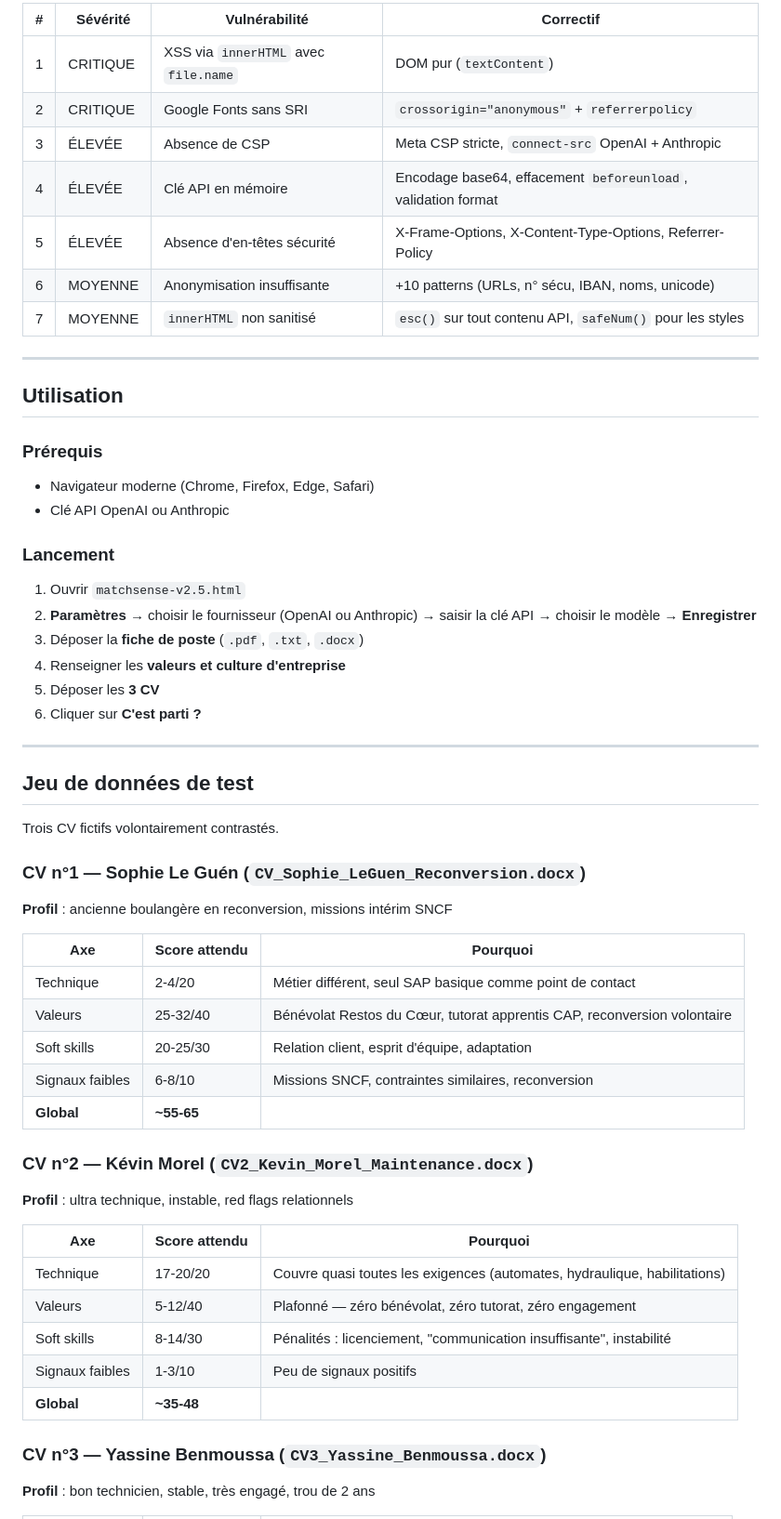
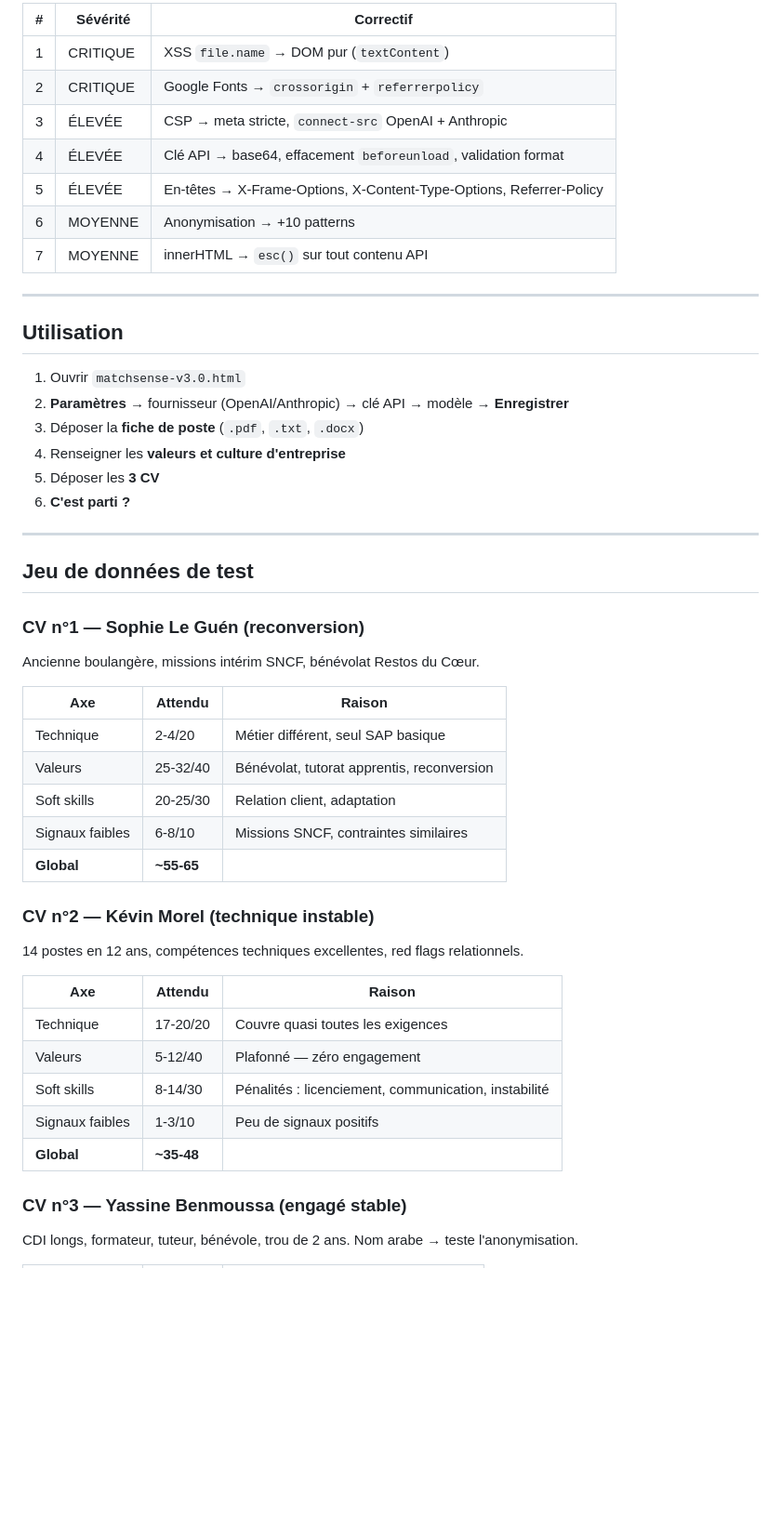
Before and after one commit to n58s29/MatchSense, a Markdown page: README.md, the part around one of its changes. Shown at 93% size. GitHub-like rendering; blank space fills up the shorter version.

```diff
--- a/README.md
+++ b/README.md
@@ -132,63 +133,54 @@ Noms/prénoms, civilités, emails, téléphones, adresses, codes postaux, dates
 
-| # | Sévérité | Vulnérabilité | Correctif |
-|---|----------|---------------|-----------|
-| 1 | CRITIQUE | XSS via `innerHTML` avec `file.name` | DOM pur (`textContent`) |
-| 2 | CRITIQUE | Google Fonts sans SRI | `crossorigin="anonymous"` + `referrerpolicy` |
-| 3 | ÉLEVÉE | Absence de CSP | Meta CSP stricte, `connect-src` OpenAI + Anthropic |
-| 4 | ÉLEVÉE | Clé API en mémoire | Encodage base64, effacement `beforeunload`, validation format |
-| 5 | ÉLEVÉE | Absence d'en-têtes sécurité | X-Frame-Options, X-Content-Type-Options, Referrer-Policy |
-| 6 | MOYENNE | Anonymisation insuffisante | +10 patterns (URLs, n° sécu, IBAN, noms, unicode) |
-| 7 | MOYENNE | `innerHTML` non sanitisé | `esc()` sur tout contenu API, `safeNum()` pour les styles |
+| # | Sévérité | Correctif |
+|---|----------|-----------|
+| 1 | CRITIQUE | XSS `file.name` → DOM pur (`textContent`) |
+| 2 | CRITIQUE | Google Fonts → `crossorigin` + `referrerpolicy` |
+| 3 | ÉLEVÉE | CSP → meta stricte, `connect-src` OpenAI + Anthropic |
+| 4 | ÉLEVÉE | Clé API → base64, effacement `beforeunload`, validation format |
+| 5 | ÉLEVÉE | En-têtes → X-Frame-Options, X-Content-Type-Options, Referrer-Policy |
+| 6 | MOYENNE | Anonymisation → +10 patterns |
+| 7 | MOYENNE | innerHTML → `esc()` sur tout contenu API |
 
 ---
 
 ## Utilisation
 
-### Prérequis
-
-- Navigateur moderne (Chrome, Firefox, Edge, Safari)
-- Clé API OpenAI ou Anthropic
-
-### Lancement
-
-1. Ouvrir `matchsense-v2.5.html`
-2. **Paramètres** → choisir le fournisseur (OpenAI ou Anthropic) → saisir la clé API → choisir le modèle → **Enregistrer**
+1. Ouvrir `matchsense-v3.0.html`
+2. **Paramètres** → fournisseur (OpenAI/Anthropic) → clé API → modèle → **Enregistrer**
 3. Déposer la **fiche de poste** (`.pdf`, `.txt`, `.docx`)
 4. Renseigner les **valeurs et culture d'entreprise**
 5. Déposer les **3 CV**
-6. Cliquer sur **C'est parti ?**
+6. **C'est parti ?**
 
 ---
 
 ## Jeu de données de test
 
-Trois CV fictifs volontairement contrastés.
+### CV n°1 — Sophie Le Guén (reconversion)
 
-### CV n°1 — Sophie Le Guén (`CV_Sophie_LeGuen_Reconversion.docx`)
+Ancienne boulangère, missions intérim SNCF, bénévolat Restos du Cœur.
 
-**Profil** : ancienne boulangère en reconversion, missions intérim SNCF
-
-| Axe | Score attendu | Pourquoi |
-|-----|---------------|----------|
-| Technique | 2-4/20 | Métier différent, seul SAP basique comme point de contact |
-| Valeurs | 25-32/40 | Bénévolat Restos du Cœur, tutorat apprentis CAP, reconversion volontaire |
-| Soft skills | 20-25/30 | Relation client, esprit d'équipe, adaptation |
-| Signaux faibles | 6-8/10 | Missions SNCF, contraintes similaires, reconversion |
+| Axe | Attendu | Raison |
+|-----|---------|--------|
+| Technique | 2-4/20 | Métier différent, seul SAP basique |
+| Valeurs | 25-32/40 | Bénévolat, tutorat apprentis, reconversion |
+| Soft skills | 20-25/30 | Relation client, adaptation |
+| Signaux faibles | 6-8/10 | Missions SNCF, contraintes similaires |
 | **Global** | **~55-65** | |
 
-### CV n°2 — Kévin Morel (`CV2_Kevin_Morel_Maintenance.docx`)
+### CV n°2 — Kévin Morel (technique instable)
 
-**Profil** : ultra technique, instable, red flags relationnels
+14 postes en 12 ans, compétences techniques excellentes, red flags relationnels.
 
-| Axe | Score attendu | Pourquoi |
-|-----|---------------|----------|
-| Technique | 17-20/20 | Couvre quasi toutes les exigences (automates, hydraulique, habilitations) |
-| Valeurs | 5-12/40 | Plafonné — zéro bénévolat, zéro tutorat, zéro engagement |
-| Soft skills | 8-14/30 | Pénalités : licenciement, "communication insuffisante", instabilité |
+| Axe | Attendu | Raison |
+|-----|---------|--------|
+| Technique | 17-20/20 | Couvre quasi toutes les exigences |
+| Valeurs | 5-12/40 | Plafonné — zéro engagement |
+| Soft skills | 8-14/30 | Pénalités : licenciement, communication, instabilité |
 | Signaux faibles | 1-3/10 | Peu de signaux positifs |
 | **Global** | **~35-48** | |
 
-### CV n°3 — Yassine Benmoussa (`CV3_Yassine_Benmoussa.docx`)
+### CV n°3 — Yassine Benmoussa (engagé stable)
 
-**Profil** : bon technicien, stable, très engagé, trou de 2 ans
+CDI longs, formateur, tuteur, bénévole, trou de 2 ans. Nom arabe → teste l'anonymisation.
 
```
Also changed, not shown: other parts of README.md (+129 -126 lines).
